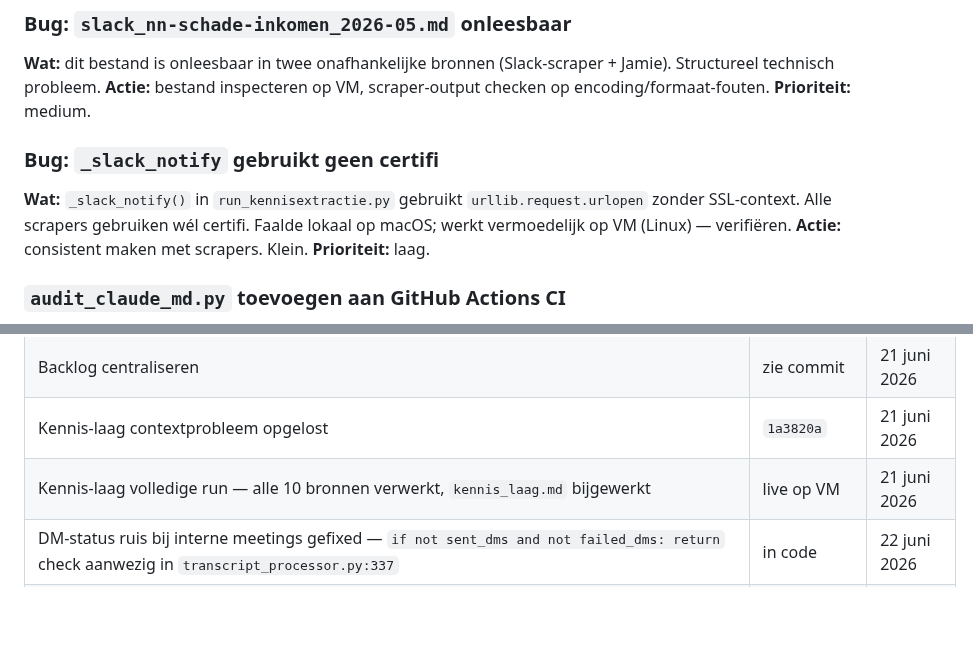
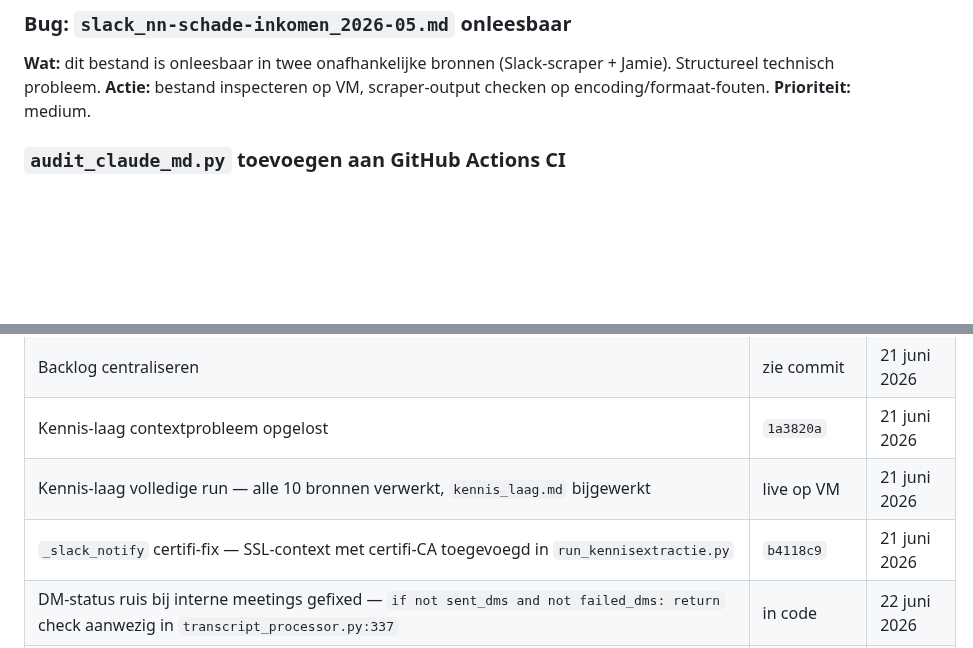
Before and after one commit to tthiadens-TT/Ainstein, a Markdown page: plans/ainstein-roadmap.md, 2 parts joined by grey strips. Drawn GitHub-style; blank space fills up the shorter version.

Commit message:
fix(roadmap): _slack_notify certifi-bug verwijderd — al gefixt in b4118c9
Co-Authored-By: Claude Sonnet 4.6 <noreply@anthropic.com>

```diff
--- a/plans/ainstein-roadmap.md
+++ b/plans/ainstein-roadmap.md
@@ -62,11 +62,6 @@ Dit is de centrale backlog voor Ainstein. Alle openstaande items — acties, bug
 **Wat:** dit bestand is onleesbaar in twee onafhankelijke bronnen (Slack-scraper + Jamie). Structureel technisch probleem.
 **Actie:** bestand inspecteren op VM, scraper-output checken op encoding/formaat-fouten.
 **Prioriteit:** medium.
-
-### Bug: `_slack_notify` gebruikt geen certifi
-**Wat:** `_slack_notify()` in `run_kennisextractie.py` gebruikt `urllib.request.urlopen` zonder SSL-context. Alle scrapers gebruiken wél certifi. Faalde lokaal op macOS; werkt vermoedelijk op VM (Linux) — verifiëren.
-**Actie:** consistent maken met scrapers. Klein.
-**Prioriteit:** laag.
 
 ### `audit_claude_md.py` toevoegen aan GitHub Actions CI
 **Wat:** `scripts/audit_claude_md.py` draait nu alleen handmatig. De deploy-workflow doet alleen een syntax-check. Als je een nieuwe skill of module toevoegt zonder CLAUDE.md bij te werken, pikt CI dit niet op.
@@ -246,6 +241,7 @@ Dit is de centrale backlog voor Ainstein. Alle openstaande items — acties, bug
 | Backlog centraliseren | zie commit | 21 juni 2026 |
 | Kennis-laag contextprobleem opgelost | `1a3820a` | 21 juni 2026 |
 | Kennis-laag volledige run — alle 10 bronnen verwerkt, `kennis_laag.md` bijgewerkt | live op VM | 21 juni 2026 |
+| `_slack_notify` certifi-fix — SSL-context met certifi-CA toegevoegd in `run_kennisextractie.py` | `b4118c9` | 21 juni 2026 |
 | DM-status ruis bij interne meetings gefixed — `if not sent_dms and not failed_dms: return` check aanwezig in `transcript_processor.py:337` | in code | 22 juni 2026 |
 | `send_slack_message` tool toegevoegd | `fdda619` | 22 juni 2026 |
 | DM-status verificatie in #ainstein-status thread | `e232ef9` | 22 juni 2026 |
```
